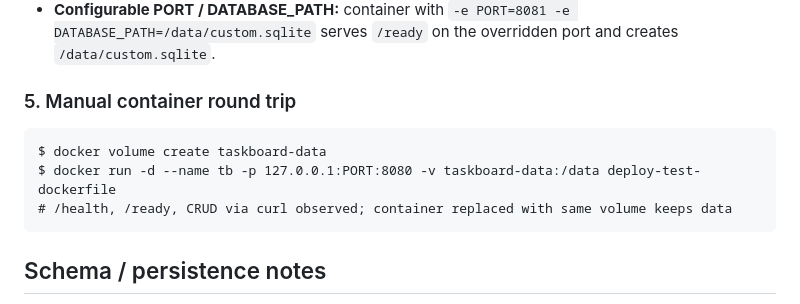
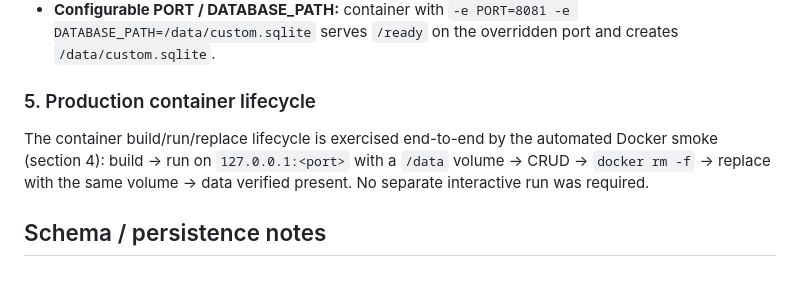
Before and after one commit to xCloudNobin/deploy-test-dockerfile, a Markdown page: VERIFICATION.md, the part around the change. Drawn GitHub-style; blank space fills up the shorter version.

Commit message:
docs: clarify production container lifecycle evidence in VERIFICATION.md

````diff
--- a/VERIFICATION.md
+++ b/VERIFICATION.md
@@ -81,13 +81,11 @@ Smoke assertions (all `PASS`):
 - **Configurable PORT / DATABASE_PATH:** container with `-e PORT=8081 -e DATABASE_PATH=/data/custom.sqlite`
   serves `/ready` on the overridden port and creates `/data/custom.sqlite`.
 
-### 5. Manual container round trip
+### 5. Production container lifecycle
 
-```
-$ docker volume create taskboard-data
-$ docker run -d --name tb -p 127.0.0.1:PORT:8080 -v taskboard-data:/data deploy-test-dockerfile
-# /health, /ready, CRUD via curl observed; container replaced with same volume keeps data
-```
+The container build/run/replace lifecycle is exercised end-to-end by the automated Docker smoke
+(section 4): build → run on `127.0.0.1:<port>` with a `/data` volume → CRUD → `docker rm -f` →
+replace with the same volume → data verified present. No separate interactive run was required.
 
 ## Schema / persistence notes
 
````
